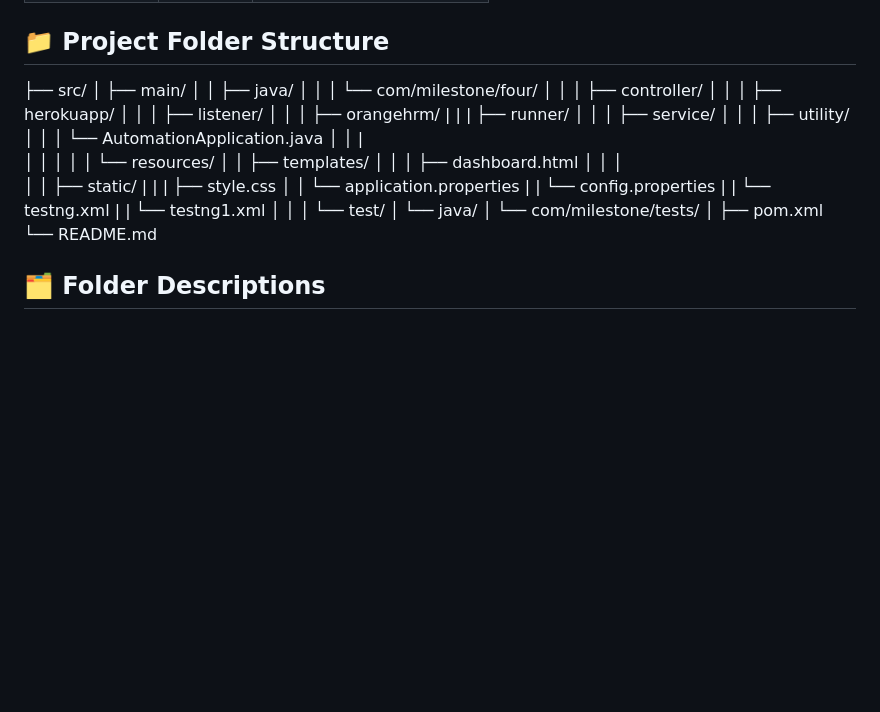
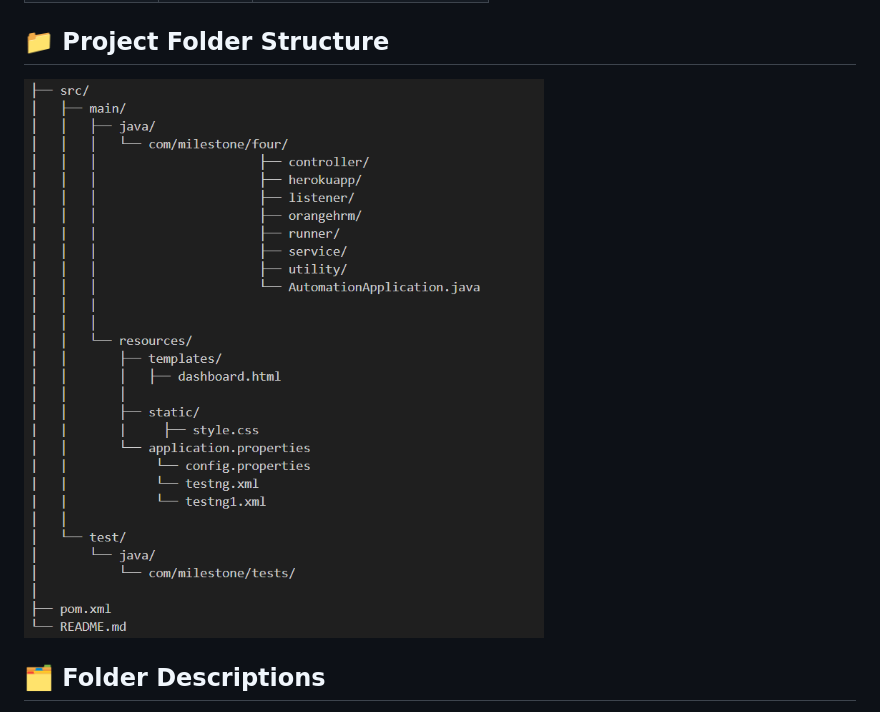
Before and after one commit to shivam347/final_project_milestone_4, a Markdown page: README.md, the part around the change. GitHub-like rendering; pictures changed too: image-1.png (added); blank space fills up the shorter version.

Commit message:
just little change in readme file

```diff
--- a/README.md
+++ b/README.md
@@ -30,37 +30,7 @@ The Automation Test Execution framework is a Java-based application developed to
 
 ## 📁 Project Folder Structure
 
-├── src/
-│   ├── main/
-│   │   ├── java/
-│   │   │   └── com/milestone/four/
-│   │   │                      ├── controller/
-│   │   │                      ├── herokuapp/
-│   │   │                      ├── listener/
-│   │   │                      ├── orangehrm/
-|   |   |                      ├── runner/
-│   │   │                      ├── service/
-│   │   │                      ├── utility/
-│   │   │                      └── AutomationApplication.java
-│   │   |
-│   │   │
-│   │   └── resources/
-│   │       ├── templates/
-│   │       │   ├── dashboard.html
-│   │       │
-│   │       ├── static/
-|   |       |     ├── style.css
-│   │       └── application.properties
-|   |            └── config.properties
-|   |            └── testng.xml
-|   |            └── testng1.xml
-│   │
-│   └── test/
-│       └── java/
-│           └── com/milestone/tests/
-│
-├── pom.xml
-└── README.md
+![alt text](image-1.png)
 
 ## 🗂️ Folder Descriptions
 - **controller** → Handles web requests and UI navigation
```
